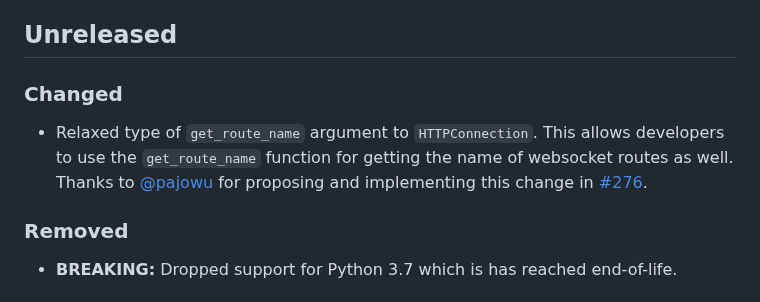
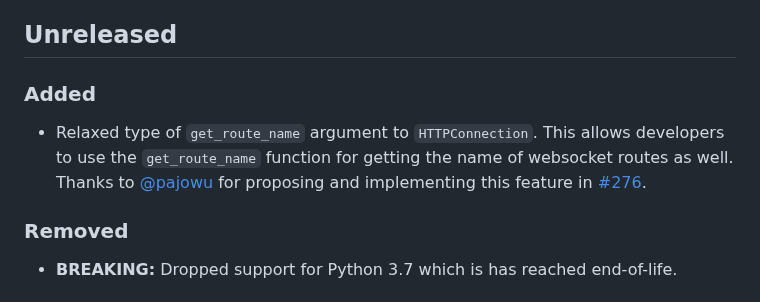
Before and after one commit to trallnag/prometheus-fastapi-instrumentator, a Markdown page: CHANGELOG.md, the part around the change. GitHub-like rendering.

Commit message:
docs: Change type of change to feature

```diff
--- a/CHANGELOG.md
+++ b/CHANGELOG.md
@@ -7,12 +7,12 @@ and adheres to [Semantic Versioning](https://semver.org/spec/v2.0.0).
 
 ## Unreleased
 
-### Changed
+### Added
 
 - Relaxed type of `get_route_name` argument to `HTTPConnection`. This allows
   developers to use the `get_route_name` function for getting the name of
   websocket routes as well. Thanks to [@pajowu](https://github.com/pajowu) for
-  proposing and implementing this change in
+  proposing and implementing this feature in
   [#276](https://github.com/trallnag/prometheus-fastapi-instrumentator/pull/276).
 
 ### Removed
```
